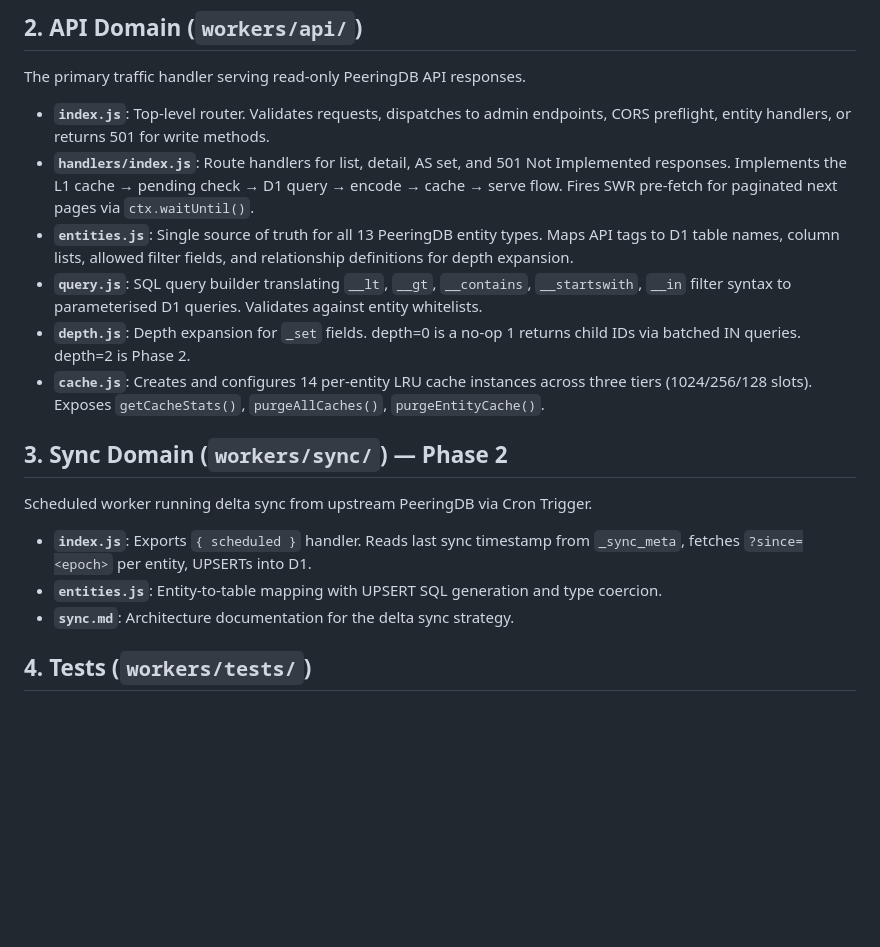
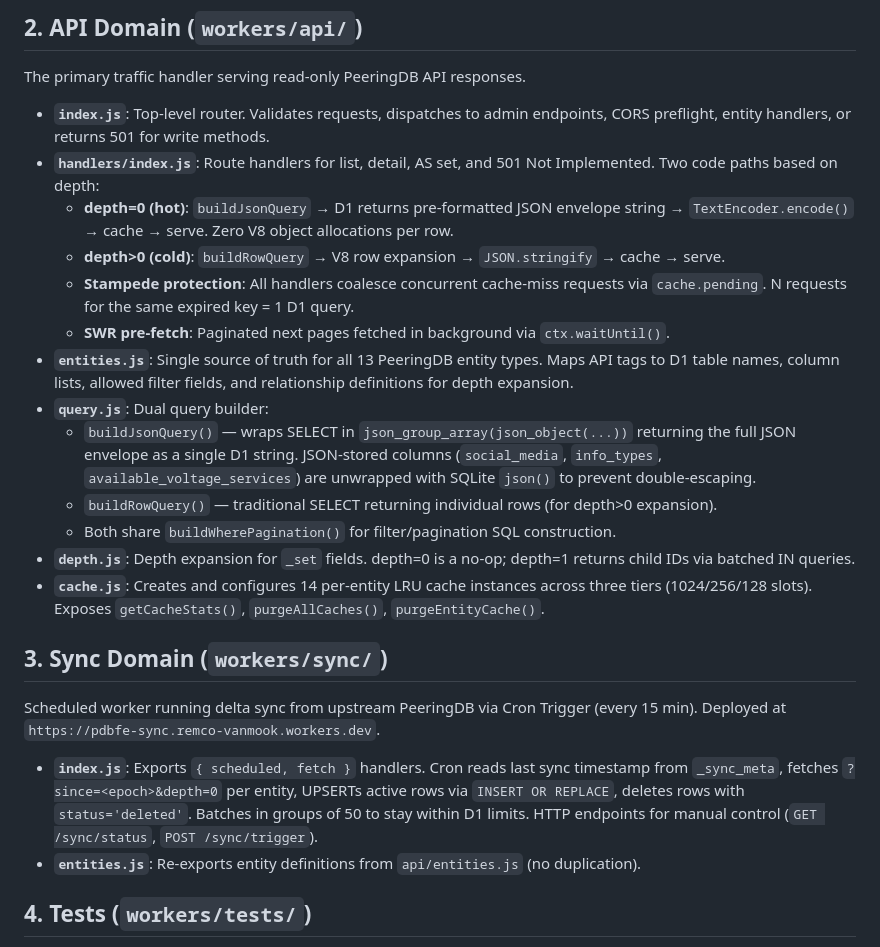
Before and after one commit to remcovanmook/pdbfe, a Markdown page: workers/index.md, the part around the change. Rendered like a GitHub page; blank space fills up the shorter version.

```diff
--- a/workers/index.md
+++ b/workers/index.md
@@ -17,18 +17,24 @@ The foundation layer. Contains generic, reusable components that have zero knowl
 The primary traffic handler serving read-only PeeringDB API responses.
 
 - **`index.js`**: Top-level router. Validates requests, dispatches to admin endpoints, CORS preflight, entity handlers, or returns 501 for write methods.
-- **`handlers/index.js`**: Route handlers for list, detail, AS set, and 501 Not Implemented responses. Implements the L1 cache → pending check → D1 query → encode → cache → serve flow. Fires SWR pre-fetch for paginated next pages via `ctx.waitUntil()`.
+- **`handlers/index.js`**: Route handlers for list, detail, AS set, and 501 Not Implemented. Two code paths based on depth:
+  - **depth=0 (hot)**: `buildJsonQuery` → D1 returns pre-formatted JSON envelope string → `TextEncoder.encode()` → cache → serve. Zero V8 object allocations per row.
+  - **depth>0 (cold)**: `buildRowQuery` → V8 row expansion → `JSON.stringify` → cache → serve.
+  - **Stampede protection**: All handlers coalesce concurrent cache-miss requests via `cache.pending`. N requests for the same expired key = 1 D1 query.
+  - **SWR pre-fetch**: Paginated next pages fetched in background via `ctx.waitUntil()`.
 - **`entities.js`**: Single source of truth for all 13 PeeringDB entity types. Maps API tags to D1 table names, column lists, allowed filter fields, and relationship definitions for depth expansion.
-- **`query.js`**: SQL query builder translating `__lt`, `__gt`, `__contains`, `__startswith`, `__in` filter syntax to parameterised D1 queries. Validates against entity whitelists.
-- **`depth.js`**: Depth expansion for `_set` fields. depth=0 is a no-op 1 returns child IDs via batched IN queries. depth=2 is Phase 2.
+- **`query.js`**: Dual query builder:
+  - `buildJsonQuery()` — wraps SELECT in `json_group_array(json_object(...))` returning the full JSON envelope as a single D1 string. JSON-stored columns (`social_media`, `info_types`, `available_voltage_services`) are unwrapped with SQLite `json()` to prevent double-escaping.
+  - `buildRowQuery()` — traditional SELECT returning individual rows (for depth>0 expansion).
+  - Both share `buildWherePagination()` for filter/pagination SQL construction.
+- **`depth.js`**: Depth expansion for `_set` fields. depth=0 is a no-op; depth=1 returns child IDs via batched IN queries.
 - **`cache.js`**: Creates and configures 14 per-entity LRU cache instances across three tiers (1024/256/128 slots). Exposes `getCacheStats()`, `purgeAllCaches()`, `purgeEntityCache()`.
 
-## 3. Sync Domain (`workers/sync/`) — Phase 2
-Scheduled worker running delta sync from upstream PeeringDB via Cron Trigger.
+## 3. Sync Domain (`workers/sync/`)
+Scheduled worker running delta sync from upstream PeeringDB via Cron Trigger (every 15 min). Deployed at `https://pdbfe-sync.remco-vanmook.workers.dev`.
 
-- **`index.js`**: Exports `{ scheduled }` handler. Reads last sync timestamp from `_sync_meta`, fetches `?since=<epoch>` per entity, UPSERTs into D1.
-- **`entities.js`**: Entity-to-table mapping with UPSERT SQL generation and type coercion.
-- **`sync.md`**: Architecture documentation for the delta sync strategy.
+- **`index.js`**: Exports `{ scheduled, fetch }` handlers. Cron reads last sync timestamp from `_sync_meta`, fetches `?since=<epoch>&depth=0` per entity, UPSERTs active rows via `INSERT OR REPLACE`, deletes rows with `status='deleted'`. Batches in groups of 50 to stay within D1 limits. HTTP endpoints for manual control (`GET /sync/status`, `POST /sync/trigger`).
+- **`entities.js`**: Re-exports entity definitions from `api/entities.js` (no duplication).
 
 ## 4. Tests (`workers/tests/`)
 
```
Also changed, not shown: workers/ANTI_PATTERNS.md (+8 -7 lines), workers/api/api.md (+21 -7 lines).
